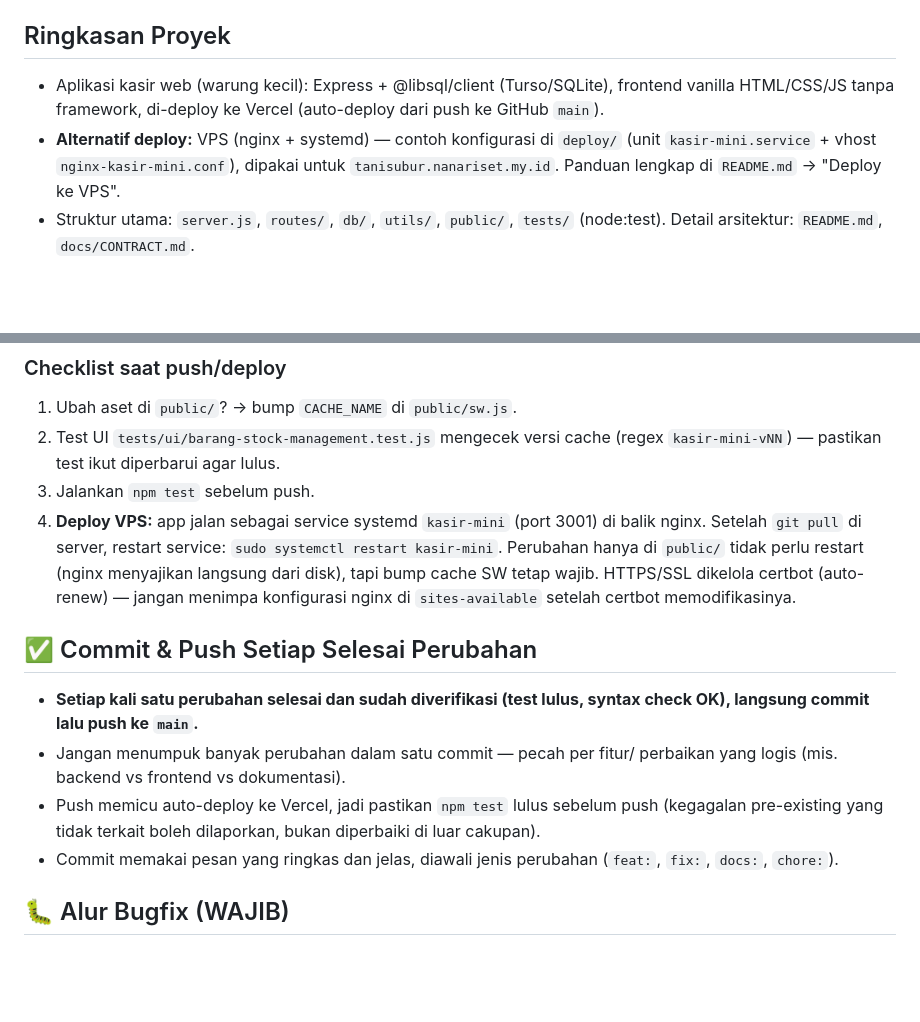
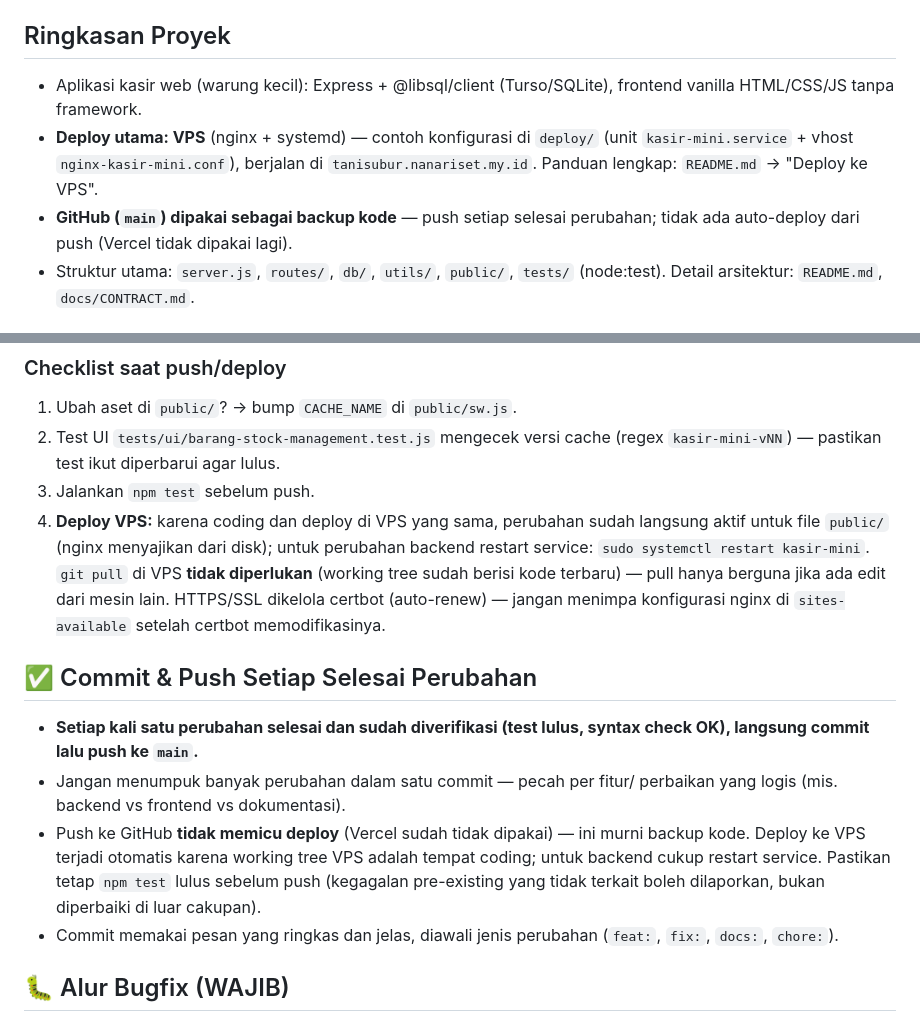
Before and after one commit to iggbudi/kasir-mini-mimo, a Markdown page: AGENTS.md, 2 parts joined by grey strips. GitHub-like rendering; blank space fills up the shorter version.

```diff
--- a/AGENTS.md
+++ b/AGENTS.md
@@ -7,12 +7,12 @@ atau melakukan deploy.
 ## Ringkasan Proyek
 
 - Aplikasi kasir web (warung kecil): Express + @libsql/client (Turso/SQLite),
-  frontend vanilla HTML/CSS/JS tanpa framework, di-deploy ke Vercel
-  (auto-deploy dari push ke GitHub `main`).
-- **Alternatif deploy:** VPS (nginx + systemd) — contoh konfigurasi di
-  `deploy/` (unit `kasir-mini.service` + vhost `nginx-kasir-mini.conf`),
-  dipakai untuk `tanisubur.nanariset.my.id`. Panduan lengkap di
-  `README.md` → "Deploy ke VPS".
+  frontend vanilla HTML/CSS/JS tanpa framework.
+- **Deploy utama: VPS** (nginx + systemd) — contoh konfigurasi di `deploy/`
+  (unit `kasir-mini.service` + vhost `nginx-kasir-mini.conf`), berjalan di
+  `tanisubur.nanariset.my.id`. Panduan lengkap: `README.md` → "Deploy ke VPS".
+- **GitHub (`main`) dipakai sebagai backup kode** — push setiap selesai
+  perubahan; tidak ada auto-deploy dari push (Vercel tidak dipakai lagi).
 - Struktur utama: `server.js`, `routes/`, `db/`, `utils/`, `public/`,
   `tests/` (node:test). Detail arsitektur: `README.md`, `docs/CONTRACT.md`.
 
@@ -62,12 +62,13 @@ update *sampai* ke pengguna; bump memastikan aset baru *benar-benar dimuat*.
 2. Test UI `tests/ui/barang-stock-management.test.js` mengecek versi cache
    (regex `kasir-mini-vNN`) — pastikan test ikut diperbarui agar lulus.
 3. Jalankan `npm test` sebelum push.
-4. **Deploy VPS:** app jalan sebagai service systemd `kasir-mini` (port 3001)
-   di balik nginx. Setelah `git pull` di server, restart service:
-   `sudo systemctl restart kasir-mini`. Perubahan hanya di `public/` tidak
-   perlu restart (nginx menyajikan langsung dari disk), tapi bump cache SW
-   tetap wajib. HTTPS/SSL dikelola certbot (auto-renew) — jangan menimpa
-   konfigurasi nginx di `sites-available` setelah certbot memodifikasinya.
+4. **Deploy VPS:** karena coding dan deploy di VPS yang sama, perubahan sudah
+   langsung aktif untuk file `public/` (nginx menyajikan dari disk); untuk
+   perubahan backend restart service: `sudo systemctl restart kasir-mini`.
+   `git pull` di VPS **tidak diperlukan** (working tree sudah berisi kode
+   terbaru) — pull hanya berguna jika ada edit dari mesin lain.
+   HTTPS/SSL dikelola certbot (auto-renew) — jangan menimpa konfigurasi
+   nginx di `sites-available` setelah certbot memodifikasinya.
 
 ## ✅ Commit & Push Setiap Selesai Perubahan
 
@@ -75,9 +76,11 @@ update *sampai* ke pengguna; bump memastikan aset baru *benar-benar dimuat*.
   syntax check OK), langsung commit lalu push ke `main`.**
 - Jangan menumpuk banyak perubahan dalam satu commit — pecah per fitur/
   perbaikan yang logis (mis. backend vs frontend vs dokumentasi).
-- Push memicu auto-deploy ke Vercel, jadi pastikan `npm test` lulus sebelum
-  push (kegagalan pre-existing yang tidak terkait boleh dilaporkan, bukan
-  diperbaiki di luar cakupan).
+- Push ke GitHub **tidak memicu deploy** (Vercel sudah tidak dipakai) — ini
+  murni backup kode. Deploy ke VPS terjadi otomatis karena working tree VPS
+  adalah tempat coding; untuk backend cukup restart service. Pastikan tetap
+  `npm test` lulus sebelum push (kegagalan pre-existing yang tidak terkait
+  boleh dilaporkan, bukan diperbaiki di luar cakupan).
 - Commit memakai pesan yang ringkas dan jelas, diawali jenis perubahan
   (`feat:`, `fix:`, `docs:`, `chore:`).
 
```
Also changed, not shown: README.md (+10 -50 lines).
